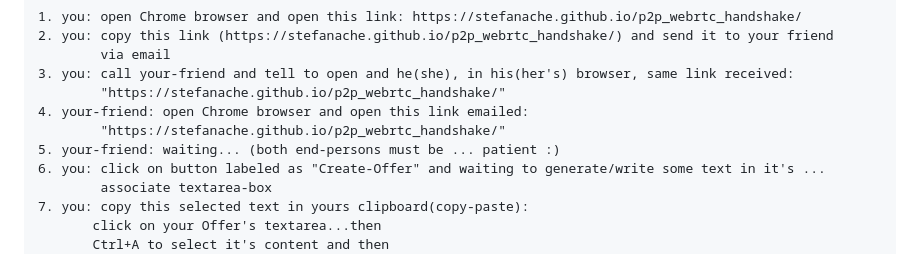
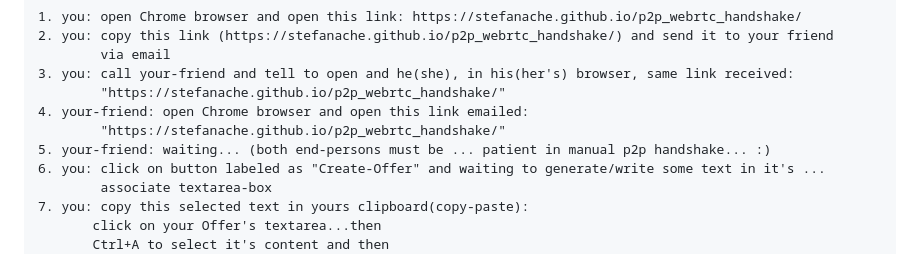
Before and after one commit to stefanache/p2p_webrtc_handshake, a Markdown page: README.md, the part around the change. Rendered like a GitHub page.

```diff
--- a/README.md
+++ b/README.md
@@ -9,7 +9,7 @@ How can use it(how proceed to) in manual-handshake peer-to-peer(p2p) case?
  	        "https://stefanache.github.io/p2p_webrtc_handshake/"
 	4. your-friend: open Chrome browser and open this link emailed:
  	        "https://stefanache.github.io/p2p_webrtc_handshake/"
-	5. your-friend: waiting... (both end-persons must be ... patient :)
+	5. your-friend: waiting... (both end-persons must be ... patient in manual p2p handshake... :)
 	6. you: click on button labeled as "Create-Offer" and waiting to generate/write some text in it's ...
 	        associate textarea-box
 	7. you: copy this selected text in yours clipboard(copy-paste):
```
